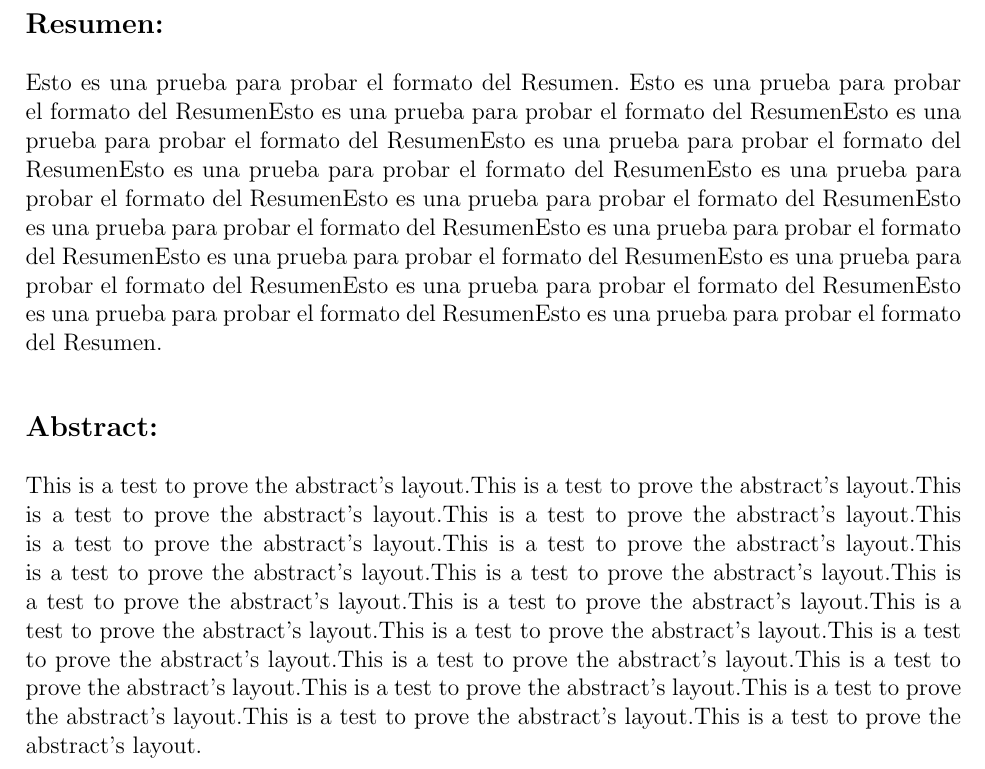
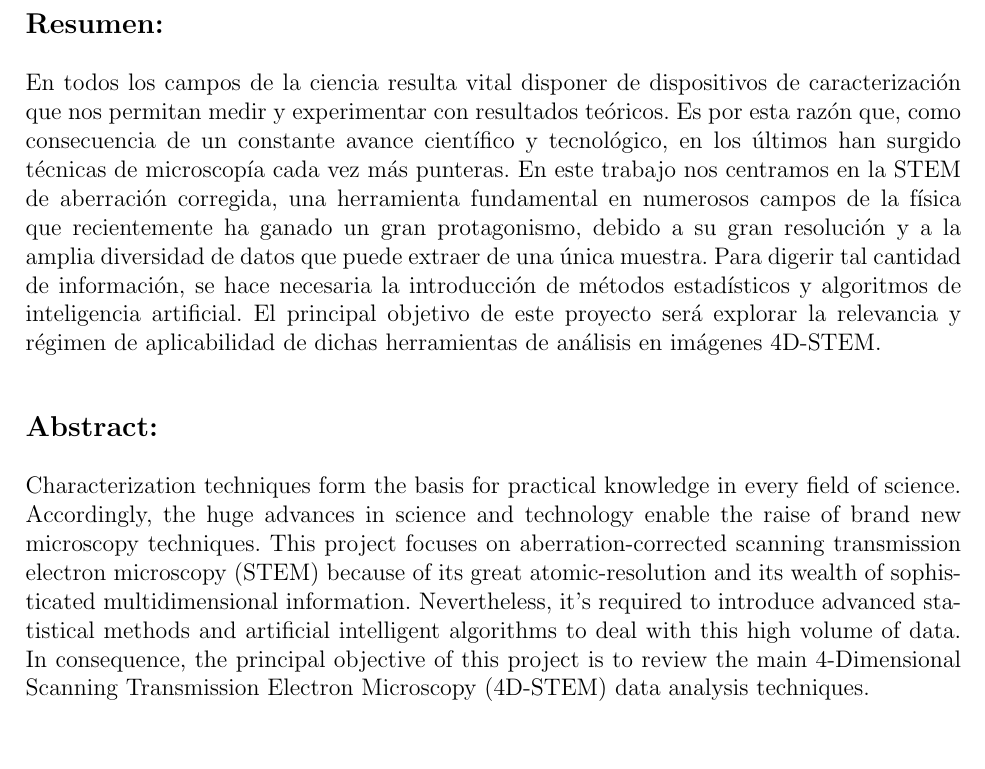
Before and after one commit to jesusBV20/BT-Physics, a LaTeX document (main.tex, which reads capitulos/portada.tex, formato.tex): part of page 2 of 22, cut so that both start at the same text, the shorter picture padded with empty space. Compiled offline with pdfLaTeX.

Commit message:
Abstract

```diff
--- a/capitulos/portada.tex
+++ b/capitulos/portada.tex
@@ -40,10 +40,12 @@
 
 {\bfseries \large Resumen:} \vspace{5mm}
 
-Esto es una prueba para probar el formato del Resumen. Esto es una prueba para probar el formato del ResumenEsto es una prueba para probar el formato del ResumenEsto es una prueba para probar el formato del ResumenEsto es una prueba para probar el formato del ResumenEsto es una prueba para probar el formato del ResumenEsto es una prueba para probar el formato del ResumenEsto es una prueba para probar el formato del ResumenEsto es una prueba para probar el formato del ResumenEsto es una prueba para probar el formato del ResumenEsto es una prueba para probar el formato del ResumenEsto es una prueba para probar el formato del ResumenEsto es una prueba para probar el formato del ResumenEsto es una prueba para probar el formato del ResumenEsto es una prueba para probar el formato del Resumen.
+En todos los campos de la ciencia resulta vital disponer de dispositivos de caracterización que nos permitan medir y experimentar con resultados teóricos. Es por esta razón que, como consecuencia de un constante avance científico y tecnológico, en los últimos han surgido técnicas de microscopía cada vez más punteras. En este trabajo nos centramos en la STEM de aberración corregida, una herramienta fundamental en numerosos campos de la física que recientemente ha ganado un gran protagonismo, debido a su gran resolución y a la amplia diversidad de datos que puede extraer de una única muestra. Para digerir tal cantidad de información, se hace necesaria la introducción de métodos estadísticos y algoritmos de inteligencia artificial. El principal objetivo de este proyecto será explorar la relevancia y régimen de aplicabilidad de dichas herramientas de análisis en imágenes 4D-STEM.
+
 \vspace{1cm}
 
 {\bfseries \large Abstract: }\vspace{5mm}
 
-This is a test to prove the abstract's layout.This is a test to prove the abstract's layout.This is a test to prove the abstract's layout.This is a test to prove the abstract's layout.This is a test to prove the abstract's layout.This is a test to prove the abstract's layout.This is a test to prove the abstract's layout.This is a test to prove the abstract's layout.This is a test to prove the abstract's layout.This is a test to prove the abstract's layout.This is a test to prove the abstract's layout.This is a test to prove the abstract's layout.This is a test to prove the abstract's layout.This is a test to prove the abstract's layout.This is a test to prove the abstract's layout.This is a test to prove the abstract's layout.This is a test to prove the abstract's layout.This is a test to prove the abstract's layout.This is a test to prove the abstract's layout.
+Characterization techniques form the basis for practical knowledge in every field of science. Accordingly, the huge advances in science and technology enable the raise of brand new microscopy techniques. This project focuses on aberration-corrected scanning transmission electron microscopy (STEM) because of its great atomic-resolution and its wealth of sophisticated multidimensional information. Nevertheless, it's required to introduce advanced statistical methods and artificial intelligent algorithms to deal with this high volume of data. In consequence, the principal objective of this project is to review the main 4-Dimensional Scanning Transmission Electron Microscopy (4D-STEM) data analysis techniques.
+
 \vspace{1cm}
--- a/formato.tex
+++ b/formato.tex
@@ -5,29 +5,29 @@
 \setmargins{2.5cm}{1.5cm}{16.5cm}{23.42cm}{10pt}{1cm}{0pt}{2cm}
 % Margen izquierdo, superior, anchura del texto, altura del texto, altura de los encabezados, espacio entre el texto y los encabezados, altura del pie de página, espacio entre el texto y el pie de página.
 
+\setlength{\parindent}{0cm} %Por defecto es 15pt.
+% Para añadir indentación manualmente: \hangindent=0.7cm
+
 % Figuras, imágenes y sus captions
 \usepackage{graphicx}
 \usepackage[font=small,labelfont=bf]{caption}
 
 % Otros paquetes
-\usepackage{floatpag}
+\usepackage{floatpag} %Página del abstract no numerada
 \usepackage{ dsfont }
 \usepackage{amsmath } %Matrices
 \usepackage{hyperref} %\autoref{}
-\usepackage{wrapfig} % Texto y figura "side by side"
+\usepackage{wrapfig}  %Texto y figura "side by side"
 
 \hypersetup{
     colorlinks=true,
     linkcolor=black,
     filecolor=magenta,
     urlcolor=cyan,
-    pdftitle={Overleaf Example},
+    citecolor=blue,
     pdfpagemode=FullScreen,
-    }
+}
 \urlstyle{same}
 
 % Macros
-\setlength{\parindent}{0cm} % Default is 15pt.
-% Para añadir indentación manualmente: \hangindent=0.7cm
-
 \renewcommand{\baselinestretch}{1} % Interlineado
```
